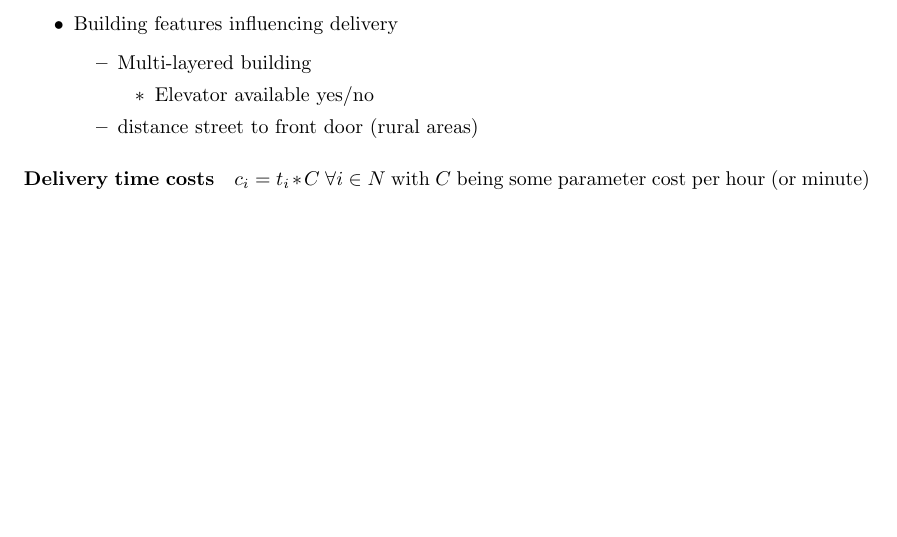
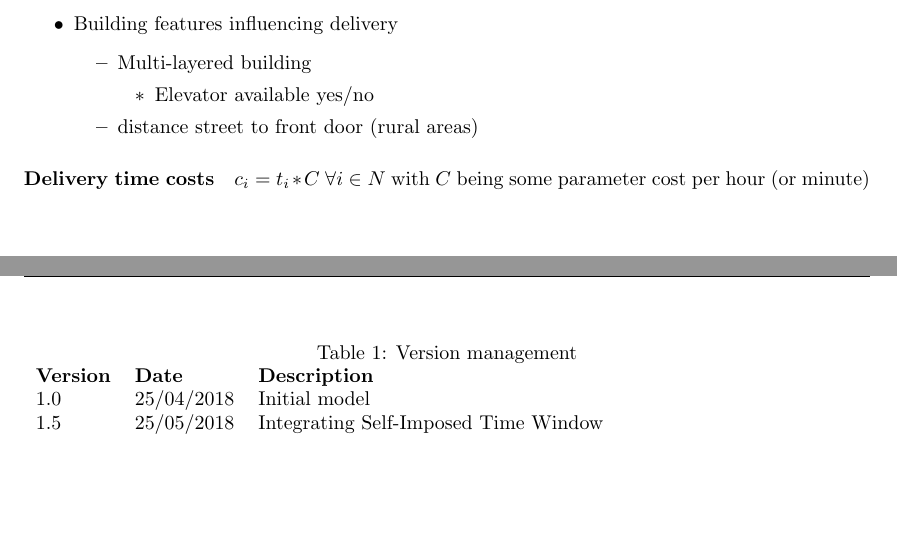
Before and after one commit to JordtenBulte/VRP_model, a LaTeX document (main.tex, which reads Version_management.tex): part of page 5 of 5 before the commit and two parts of pages 5 and 6 of 6 after it, the two joined at a grey line, cut so that both start at the same text. Compiled offline with pdfLaTeX.

Commit message:
Update on Overleaf.

```diff
--- /dev/null
+++ b/Version_management.tex
@@ -0,0 +1,8 @@
+\begin{table}[!htbp]
+    \caption{Version management}
+    \begin{tabular}{lll}
+\textbf{Version} & \textbf{Date} & \textbf{Description} \\
+1.0 & 25/04/2018 & Initial model \\
+1.5 & 25/05/2018 & Integrating Self-Imposed Time Window \\
+    \end{tabular}%
+\end{table}%
```
Also changed, not shown: main.tex (+2 -0 lines).
